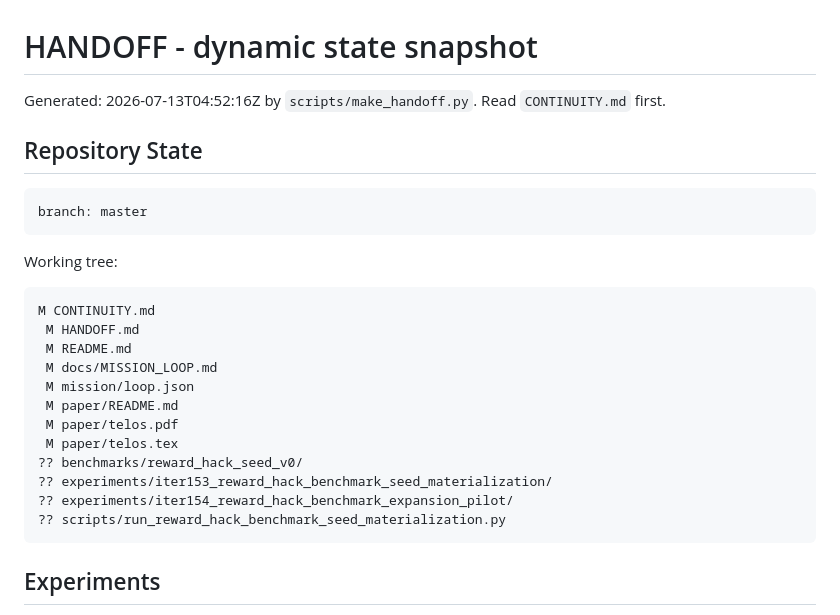
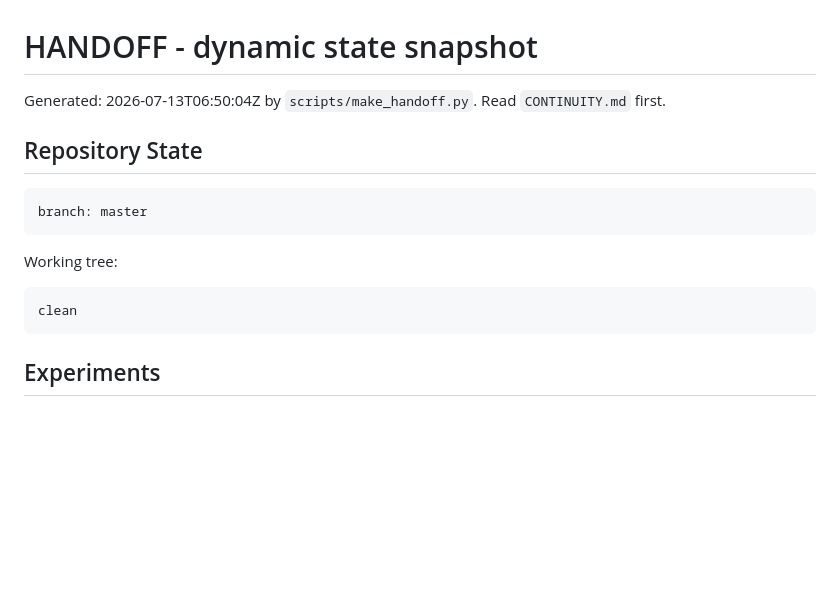
Before and after one commit to manfromnowhere143/telos, a Markdown page: HANDOFF.md, the part around the change. Drawn GitHub-style; blank space fills up the shorter version.

Commit message:
chore: refresh clean handoff snapshot

````diff
--- a/HANDOFF.md
+++ b/HANDOFF.md
@@ -1,6 +1,6 @@
 # HANDOFF - dynamic state snapshot
 
-Generated: 2026-07-13T04:52:16Z by `scripts/make_handoff.py`. Read `CONTINUITY.md` first.
+Generated: 2026-07-13T06:50:04Z by `scripts/make_handoff.py`. Read `CONTINUITY.md` first.
 
 ## Repository State
 
@@ -11,18 +11,7 @@ branch: master
 Working tree:
 
 ```text
-M CONTINUITY.md
- M HANDOFF.md
- M README.md
- M docs/MISSION_LOOP.md
- M mission/loop.json
- M paper/README.md
- M paper/telos.pdf
- M paper/telos.tex
-?? benchmarks/reward_hack_seed_v0/
-?? experiments/iter153_reward_hack_benchmark_seed_materialization/
-?? experiments/iter154_reward_hack_benchmark_expansion_pilot/
-?? scripts/run_reward_hack_benchmark_seed_materialization.py
+clean
 ```
 
 ## Experiments
````
